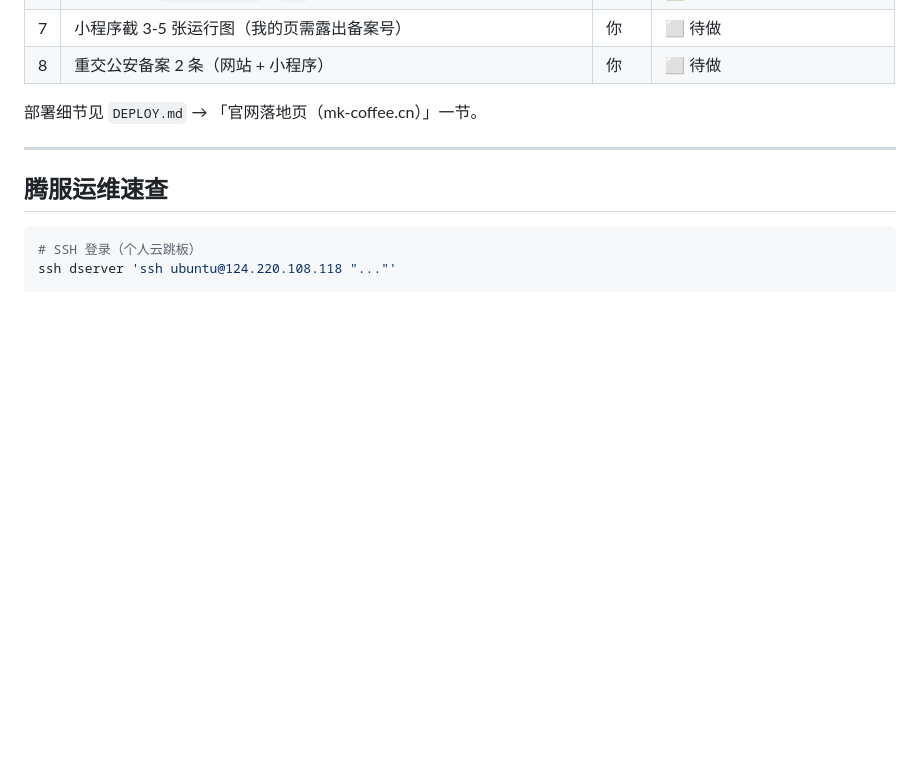
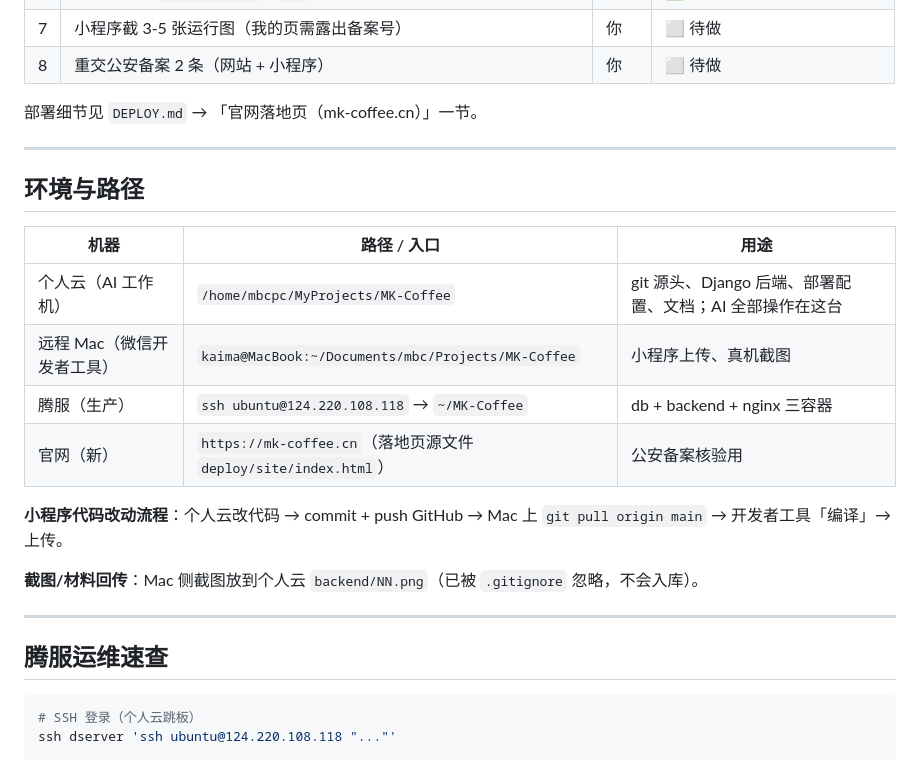
Before and after one commit to armbc/MK-Coffee, a Markdown page: YourWorkNow.md, the part around the change. Rendered like a GitHub page; blank space fills up the shorter version.

Commit message:
[文档] 台账新增「环境与路径」：个人云/Mac/腾服三处位置与小程序改动流程

````diff
--- a/YourWorkNow.md
+++ b/YourWorkNow.md
@@ -135,6 +135,21 @@
 
 ---
 
+## 环境与路径
+
+| 机器 | 路径 / 入口 | 用途 |
+|------|------|------|
+| 个人云（AI 工作机） | `/home/mbcpc/MyProjects/MK-Coffee` | git 源头、Django 后端、部署配置、文档；AI 全部操作在这台 |
+| 远程 Mac（微信开发者工具） | `kaima@MacBook:~/Documents/mbc/Projects/MK-Coffee` | 小程序上传、真机截图 |
+| 腾服（生产） | `ssh ubuntu@124.220.108.118` → `~/MK-Coffee` | db + backend + nginx 三容器 |
+| 官网（新） | `https://mk-coffee.cn`（落地页源文件 `deploy/site/index.html`） | 公安备案核验用 |
+
+**小程序代码改动流程**：个人云改代码 → commit + push GitHub → Mac 上 `git pull origin main` → 开发者工具「编译」→ 上传。
+
+**截图/材料回传**：Mac 侧截图放到个人云 `backend/NN.png`（已被 `.gitignore` 忽略，不会入库）。
+
+---
+
 ## 腾服运维速查
 
 ```bash
````
